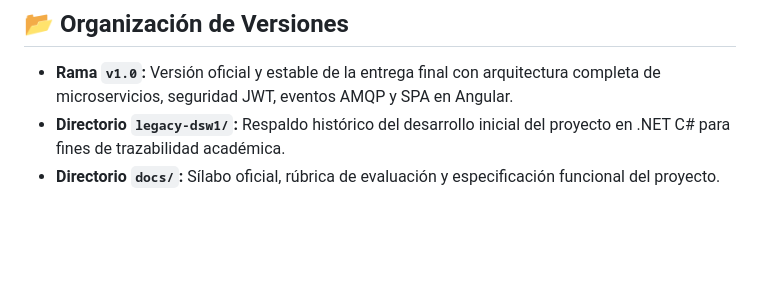
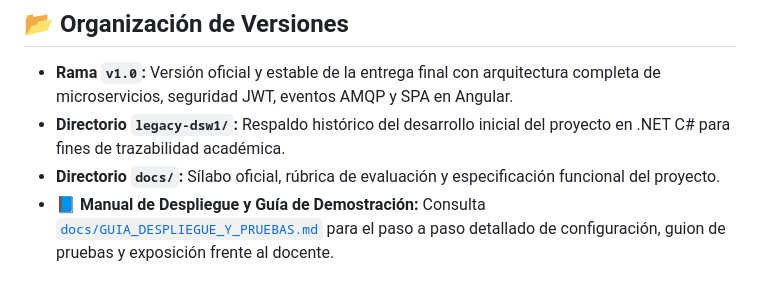
Before and after one commit to CesarVerastegui/CONSEGO-MICROSERVICIOS, a Markdown page: README.md, the part around the change. Rendered like a GitHub page; blank space fills up the shorter version.

Commit message:
docs: manual de despliegue, operacion y guia de pruebas para el equipo (v1.0)

```diff
--- a/README.md
+++ b/README.md
@@ -176,3 +176,4 @@ Los manifiestos declarativos para despliegue en clúster local (Minikube / Docke
 - **Rama `v1.0`:** Versión oficial y estable de la entrega final con arquitectura completa de microservicios, seguridad JWT, eventos AMQP y SPA en Angular.
 - **Directorio `legacy-dsw1/`:** Respaldo histórico del desarrollo inicial del proyecto en .NET C# para fines de trazabilidad académica.
 - **Directorio `docs/`:** Sílabo oficial, rúbrica de evaluación y especificación funcional del proyecto.
+- **📘 Manual de Despliegue y Guía de Demostración:** Consulta [`docs/GUIA_DESPLIEGUE_Y_PRUEBAS.md`](./docs/GUIA_DESPLIEGUE_Y_PRUEBAS.md) para el paso a paso detallado de configuración, guion de pruebas y exposición frente al docente.
```
Also changed, not shown: docs/GUIA_DESPLIEGUE_Y_PRUEBAS.md (added, +237 -0 lines).
